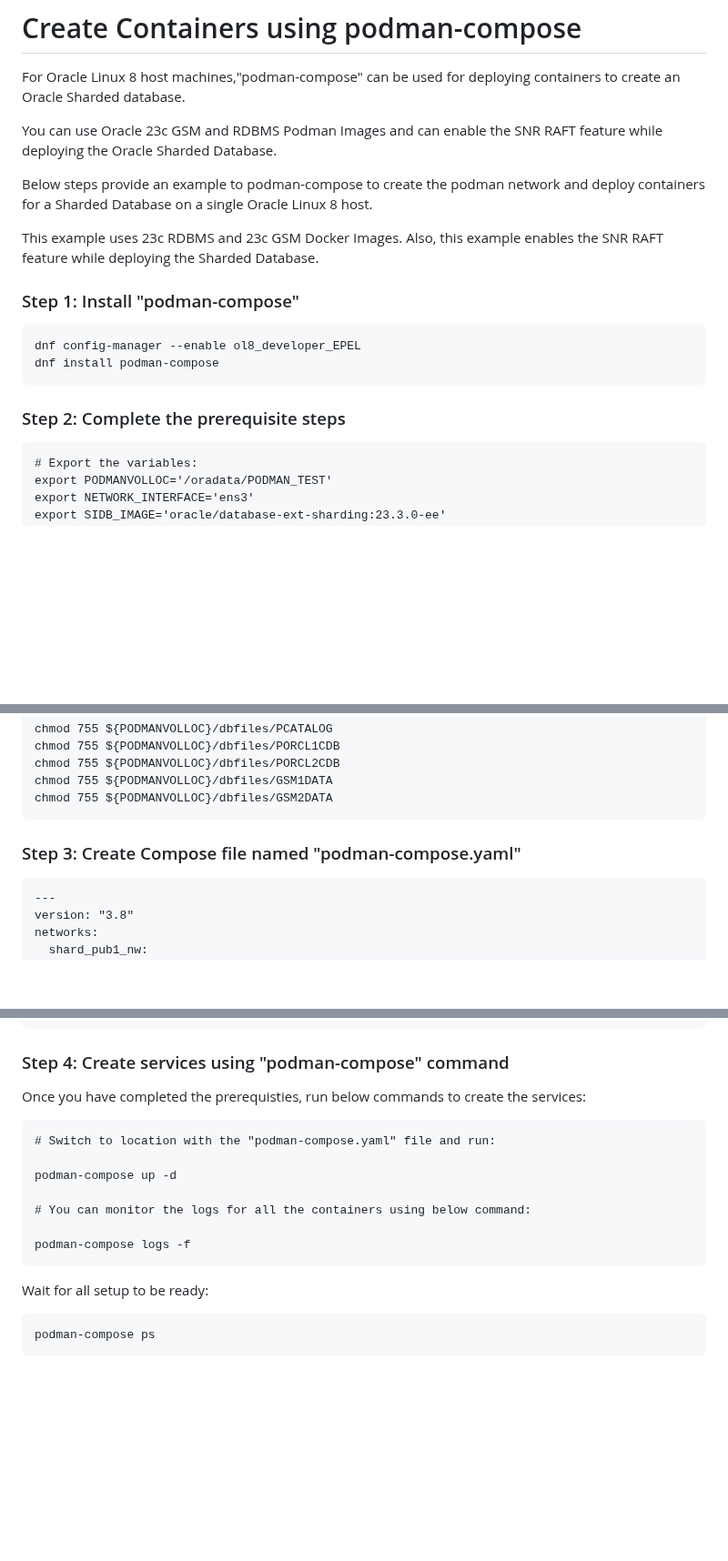
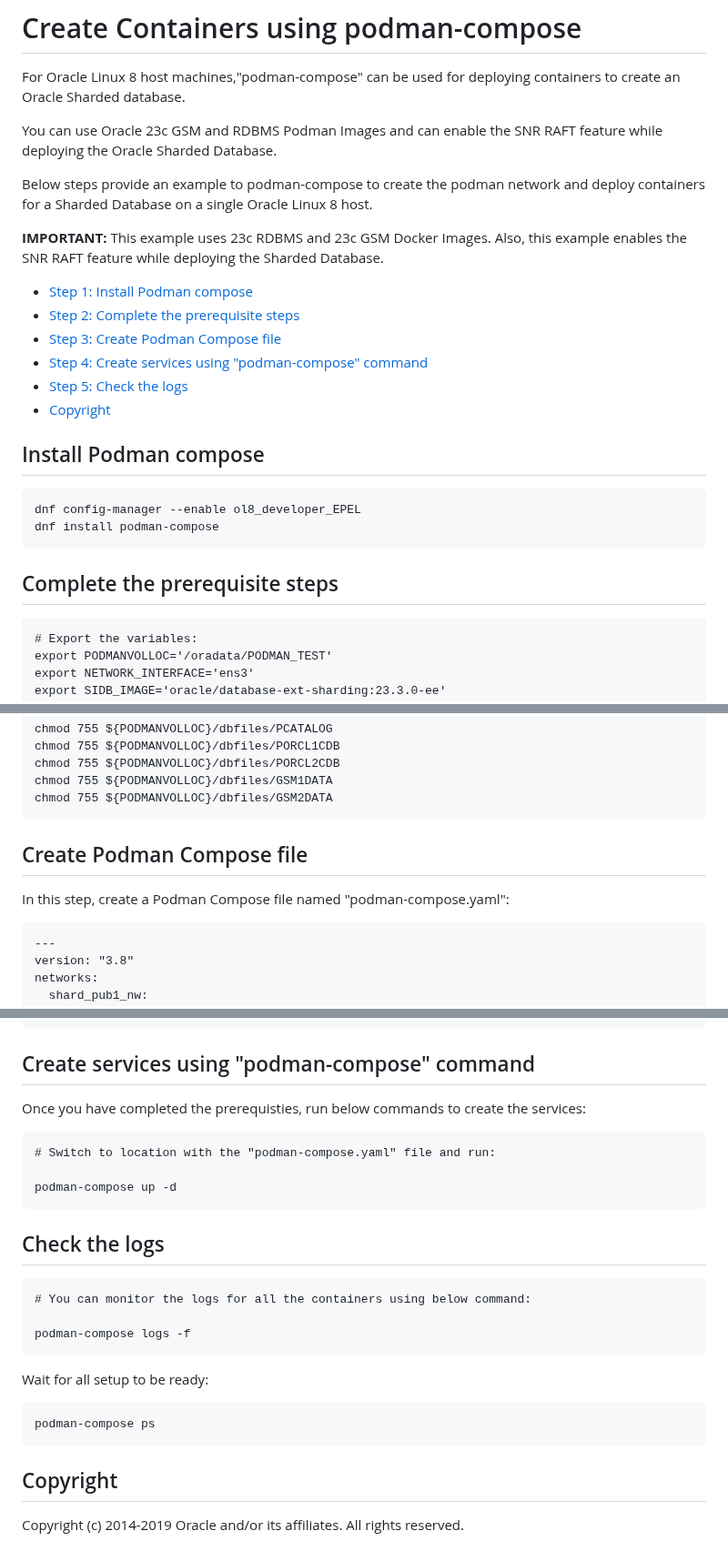
Before and after one commit to oracle/db-sharding, a Markdown page: docker-based-sharding-deployment/compose-files/podman-compose.md, 3 parts joined by grey strips. Shown at 91% size. Rendered like a GitHub page; blank space fills up the shorter version.

````diff
--- a/docker-based-sharding-deployment/compose-files/podman-compose.md
+++ b/docker-based-sharding-deployment/compose-files/podman-compose.md
@@ -5,15 +5,23 @@ You can use Oracle 23c GSM and RDBMS Podman Images and can enable the SNR RAFT f
 
 Below steps provide an example to podman-compose to create the podman network and deploy containers for a Sharded Database on a single Oracle Linux 8 host.
 
-This example uses 23c RDBMS and 23c GSM Docker Images. Also, this example enables the SNR RAFT feature while deploying the Sharded Database.
+**IMPORTANT:** This example uses 23c RDBMS and 23c GSM Docker Images. Also, this example enables the SNR RAFT feature while deploying the Sharded Database.
 
-### Step 1: Install "podman-compose"
+- [Step 1: Install Podman compose](#install-podman-compose)
+- [Step 2: Complete the prerequisite steps](#complete-the-prerequisite-steps)
+- [Step 3: Create Podman Compose file](#create-podman-compose-file)
+- [Step 4: Create services using "podman-compose" command](#create-services-using-podman-compose-command)
+- [Step 5: Check the logs](#check-the-logs)
+- [Copyright](#copyright)
+
+
+## Install Podman compose
 ```
 dnf config-manager --enable ol8_developer_EPEL
 dnf install podman-compose
 ```
 
-### Step 2: Complete the prerequisite steps
+## Complete the prerequisite steps
 ```
 # Export the variables:
 export PODMANVOLLOC='/oradata/PODMAN_TEST'
@@ -144,7 +152,9 @@ chmod 755 ${PODMANVOLLOC}/dbfiles/GSM1DATA
 chmod 755 ${PODMANVOLLOC}/dbfiles/GSM2DATA
 ```
 
-### Step 3: Create Compose file named "podman-compose.yaml"
+## Create Podman Compose file
+
+In this step, create a Podman Compose file named "podman-compose.yaml":
 ```
 ---
 version: "3.8"
@@ -310,13 +320,16 @@ services:
         ipv4_address: ${LOCAL_NETWORK}.154
 ```
 
-### Step 4: Create services using "podman-compose" command
+## Create services using "podman-compose" command
 Once you have completed the prerequisties, run below commands to create the services:
 ```
 # Switch to location with the "podman-compose.yaml" file and run:
 
 podman-compose up -d
+```
 
+## Check the logs
+```
 # You can monitor the logs for all the containers using below command:
 
 podman-compose logs -f
@@ -326,3 +339,7 @@ Wait for all setup to be ready:
 ```
 podman-compose ps
 ```
+
+## Copyright
+
+Copyright (c) 2014-2019 Oracle and/or its affiliates. All rights reserved.
````
Also changed, not shown: docker-based-sharding-deployment/compose-files/docker-compose.md (+25 -5 lines).
